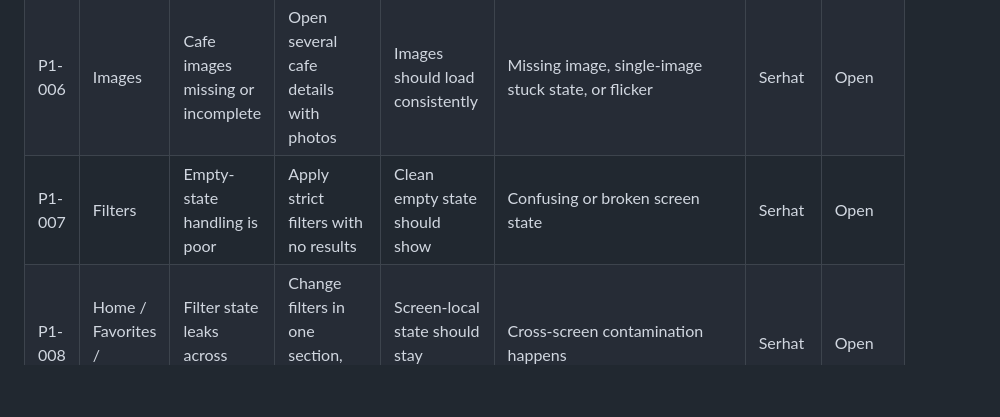
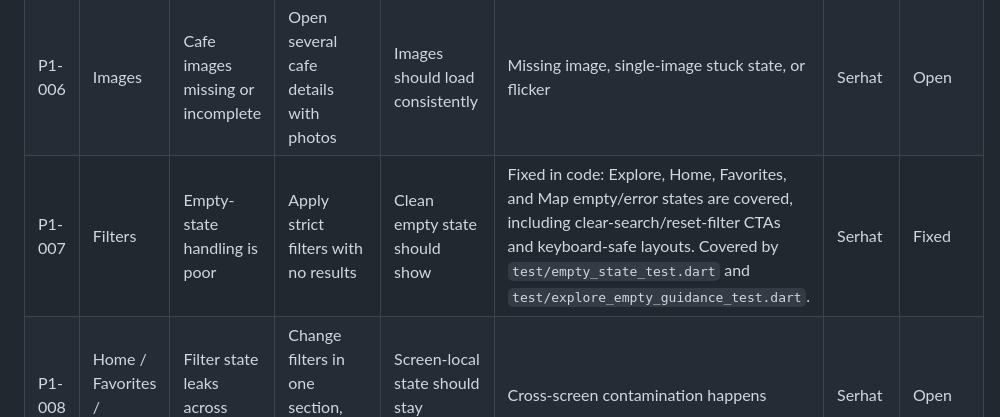
Before and after one commit to serhataydilek/kafeproje, a Markdown page: RELEASE_CHECKLIST.md, the part around the change. Rendered like a GitHub page; blank space fills up the shorter version.

Commit message:
Mark filter empty states fixed

```diff
--- a/RELEASE_CHECKLIST.md
+++ b/RELEASE_CHECKLIST.md
@@ -140,7 +140,7 @@ Firebase Analytics privacy payload check:
 | P1-004 | Compare | Compare table layout is hard to use | Add multiple cafes and compare on mobile | Table should remain readable and actionable | Layout is cramped or awkward | Serhat | Open |
 | P1-005 | Admin | Delete or restore buttons can be triggered multiple times | Tap destructive action repeatedly on slow network | Action should lock during request | Fixed in code: delete/restore actions are keyed by cafe id, disabled while pending, and duplicate controller calls are suppressed. Covered by `test/admin_screen_test.dart`. | Serhat | Fixed |
 | P1-006 | Images | Cafe images missing or incomplete | Open several cafe details with photos | Images should load consistently | Missing image, single-image stuck state, or flicker | Serhat | Open |
-| P1-007 | Filters | Empty-state handling is poor | Apply strict filters with no results | Clean empty state should show | Confusing or broken screen state | Serhat | Open |
+| P1-007 | Filters | Empty-state handling is poor | Apply strict filters with no results | Clean empty state should show | Fixed in code: Explore, Home, Favorites, and Map empty/error states are covered, including clear-search/reset-filter CTAs and keyboard-safe layouts. Covered by `test/empty_state_test.dart` and `test/explore_empty_guidance_test.dart`. | Serhat | Fixed |
 | P1-008 | Home / Favorites / Featured | Filter state leaks across sections | Change filters in one section, inspect another | Screen-local state should stay isolated | Cross-screen contamination happens | Serhat | Open |
 | P1-009 | Compare | Compare opens blank from cafe detail | From a cafe detail screen, tap Compare and open the compare screen | Compare screen should show selected cafe state or comparison content | Fixed in code: detail Compare now adds the cafe and opens Compare with the selected cafe visible. Covered by `test/compare_flow_test.dart`. | Serhat | Fixed |
 | P1-010 | Explore | Explore appears to show too few cafes | Open Explore after cafe data loads | Explore should show the expected populated cafe list | Cafe list appears under-populated | Serhat | Open |
```
